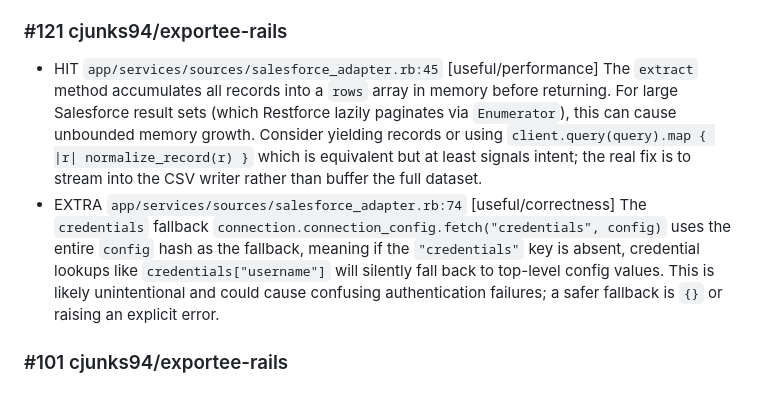
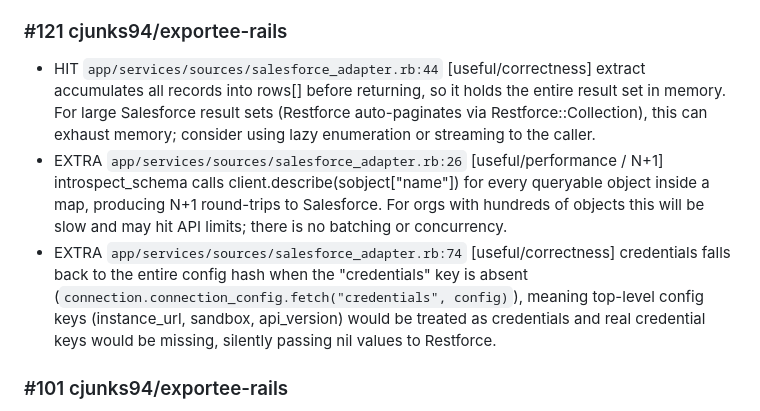
Before and after one commit to cjunks94/nitpick, a Markdown page: eval/REPORT.md, the part around one of its changes. Rendered like a GitHub page.

```diff
--- a/eval/REPORT.md
+++ b/eval/REPORT.md
@@ -49,8 +49,9 @@ Matcher: file + line ±3, plus a label keyword in the body (7 of 7 labels carry
 - MISS `packages/client/src/lib/tafCurrentPeriod.ts:28` [useful/correctness] selection loop picks last in iteration order, not latest timeFrom — assumes upstream returns basePeriods sorted ascending
 
 ### #121 cjunks94/exportee-rails
-- HIT `app/services/sources/salesforce_adapter.rb:45` [useful/performance] The `extract` method accumulates all records into a `rows` array in memory before returning. For large Salesforce result sets (which Restforce lazily paginates via `Enumerator`), this can cause unbounded memory growth. Consider yielding records or using `client.query(query).map { |r| normalize_record(r) }` which is equivalent but at least signals intent; the real fix is to stream into the CSV writer rather than buffer the full dataset.
-- EXTRA `app/services/sources/salesforce_adapter.rb:74` [useful/correctness] The `credentials` fallback `connection.connection_config.fetch("credentials", config)` uses the entire `config` hash as the fallback, meaning if the `"credentials"` key is absent, credential lookups like `credentials["username"]` will silently fall back to top-level config values. This is likely unintentional and could cause confusing authentication failures; a safer fallback is `{}` or raising an explicit error.
+- HIT `app/services/sources/salesforce_adapter.rb:44` [useful/correctness] extract accumulates all records into rows[] before returning, so it holds the entire result set in memory. For large Salesforce result sets (Restforce auto-paginates via Restforce::Collection), this can exhaust memory; consider using lazy enumeration or streaming to the caller.
+- EXTRA `app/services/sources/salesforce_adapter.rb:26` [useful/performance / N+1] introspect_schema calls client.describe(sobject["name"]) for every queryable object inside a map, producing N+1 round-trips to Salesforce. For orgs with hundreds of objects this will be slow and may hit API limits; there is no batching or concurrency.
+- EXTRA `app/services/sources/salesforce_adapter.rb:74` [useful/correctness] credentials falls back to the entire config hash when the "credentials" key is absent (`connection.connection_config.fetch("credentials", config)`), meaning top-level config keys (instance_url, sandbox, api_version) would be treated as credentials and real credential keys would be missing, silently passing nil values to Restforce.
 
 ### #101 cjunks94/exportee-rails
 - MISS `app/controllers/api/v1/base_controller.rb:83` [useful/security] bad_request_with_message renders raw exception.message from ArgumentError; risks leaking internal context (CLAUDE.md: error messages must not leak internal details)
```
Also changed, not shown: other parts of eval/REPORT.md (+9 -11 lines).
